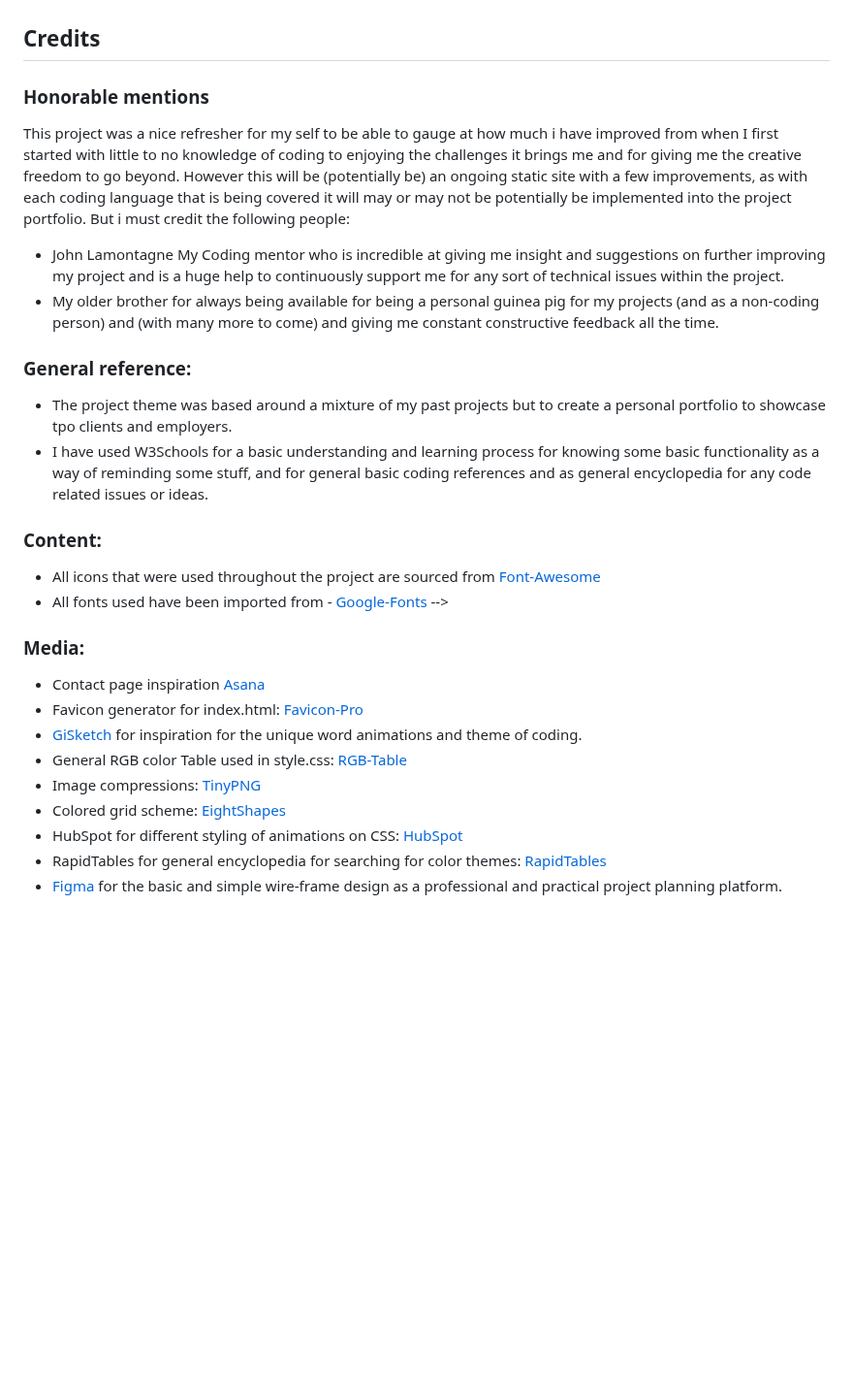
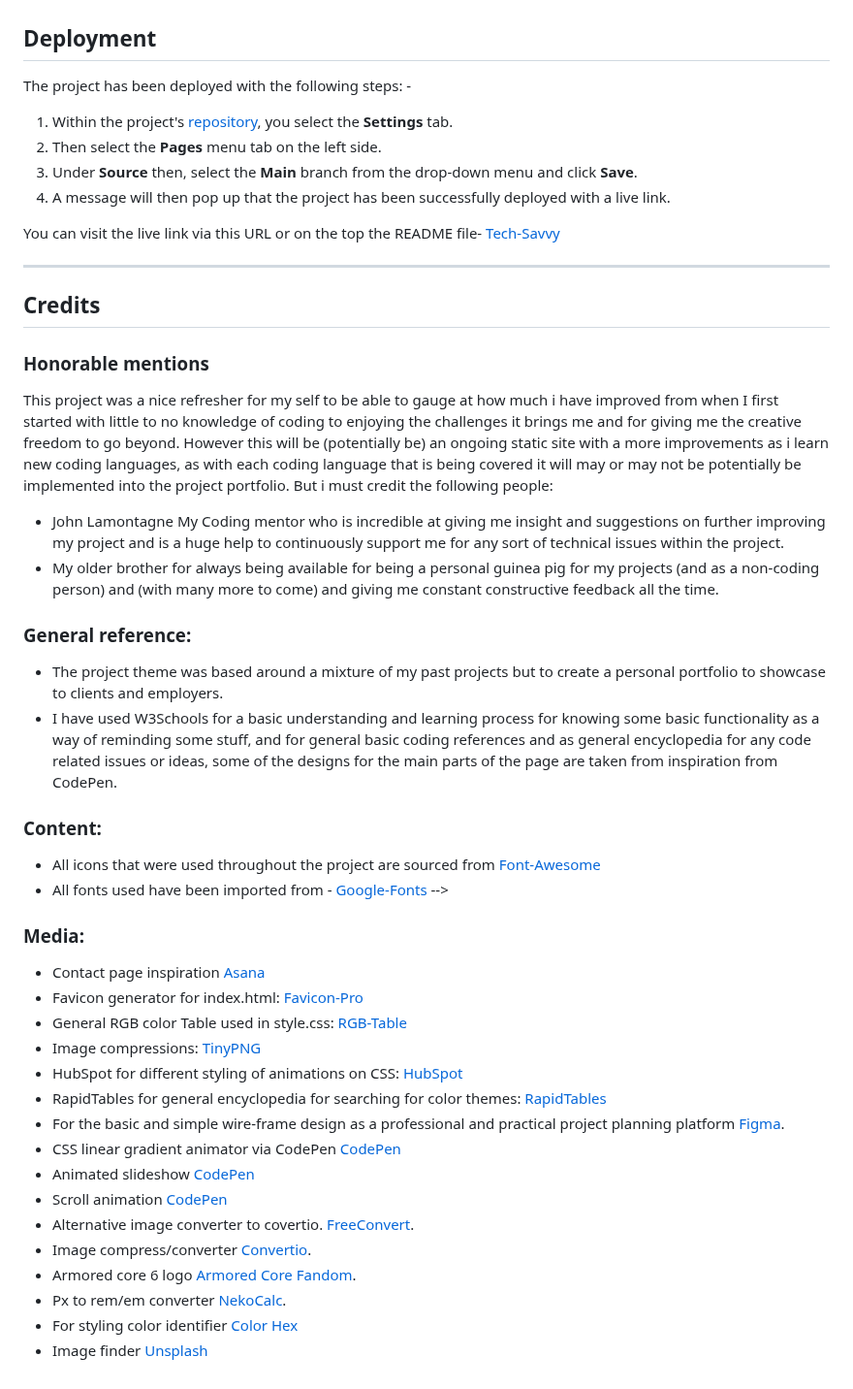
Before and after one commit to leebri101/Tech-Savvy, a Markdown page: README.md, the part around one of its changes. Shown at 97% size. GitHub-like rendering; blank space fills up the shorter version.

Commit message:
Deployment, credits and media links updated on README file

```diff
--- a/README.md
+++ b/README.md
@@ -168,27 +168,26 @@ Features used:
     * Different modes within the quiz for example:
         * A speed test to see how quick and accurate the user can answer the questions.
         * Different difficulites in place to challenge the user.
-***
+***-->
 ## **Deployment**
 The project has been deployed with the following steps: -
 
-1. Within the project's [repository](https://github.com/leebri101/Geographically-Challenged), you select the **Settings** tab.
+1. Within the project's [repository](https://github.com/leebri101/Tech-Savvy), you select the **Settings** tab.
 2. Then select the **Pages** menu tab on the left side.
 3. Under **Source** then, select the **Main** branch from the drop-down menu and click **Save**.
 4. A message will then pop up that the project has been successfully deployed with a live link.
 
-You can visit the live link via this URL - [Geographically Challenged](https://leebri101.github.io/Geographically-Challenged/)
+You can visit the live link via this URL or on the top the README file- [Tech-Savvy](https://leebri101.github.io/Tech-Savvy/)
 ***
--->
+
  ## **Credits**
 ### **Honorable mentions**
-This project was a nice refresher for my self to be able to gauge at how much i have improved from when I first started with little to no knowledge of coding to enjoying the challenges it brings me and for giving me the creative freedom to go beyond. However this will be (potentially be) an ongoing static site with a few improvements, as with each coding language that is being covered it will may or may not be potentially be implemented into the project portfolio. But i must credit the following people:
+This project was a nice refresher for my self to be able to gauge at how much i have improved from when I first started with little to no knowledge of coding to enjoying the challenges it brings me and for giving me the creative freedom to go beyond. However this will be (potentially be) an ongoing static site with a more improvements as i learn new coding languages, as with each coding language that is being covered it will may or may not be potentially be implemented into the project portfolio. But i must credit the following people:
  * John Lamontagne My Coding mentor who is incredible at giving me insight and suggestions on further improving my project and is a huge help to continuously support me for any sort of technical issues within the project.
 * My older brother for always being available for being a personal guinea pig for my projects (and as a non-coding person) and (with many more to come) and giving me constant constructive feedback all the time.
-
 ### **General reference:**
-* The project theme was based around a mixture of my past projects but to create a personal portfolio to showcase tpo clients and employers.
-* I have used W3Schools for a basic understanding and learning process for knowing some basic functionality as a way of reminding some stuff, and for general basic coding references and as general encyclopedia for any code related issues or ideas.
+* The project theme was based around a mixture of my past projects but to create a personal portfolio to showcase to clients and employers.
+* I have used W3Schools for a basic understanding and learning process for knowing some basic functionality as a way of reminding some stuff, and for general basic coding references and as general encyclopedia for any code related issues or ideas, some of the designs for the main parts of the page are taken from inspiration from CodePen.
 
 ### **Content:**
 * All icons that were used throughout the project are sourced from [Font-Awesome](https://fontawesome.com/)
@@ -197,19 +196,18 @@ This project was a nice refresher for my self to be able to gauge at how much i
 ### **Media:**
 * Contact page inspiration [Asana](https://asana.com/sales)
 * Favicon generator for index.html: [Favicon-Pro](https://www.favicon.pro/)
-* [GiSketch](https://gisketch.com/) for inspiration for the unique word animations and theme of coding.
 * General RGB color Table used in style.css: [RGB-Table](https://www.rapidtables.com/web/color/RGB_Color.html)
 * Image compressions: [TinyPNG](https://tinypng.com/)
-* Colored grid scheme: [EightShapes](https://contrast-grid.eightshapes.com/)
 * HubSpot for different styling of animations on CSS: [HubSpot](https://blog.hubspot.com/website/css-hover-animation)
 * RapidTables for general encyclopedia for searching for color themes: [RapidTables](https://www.rapidtables.com/web/color/RGB_Color.html)
-* [Figma](https://www.figma.com/?fuid=) for the basic and simple wire-frame design as a professional and practical project planning platform.
+* For the basic and simple wire-frame design as a professional and practical project planning platform [Figma](https://www.figma.com/?fuid=).
+* CSS linear gradient animator via CodePen [CodePen](https://codepen.io/baarbaracrr/pen/KKovmGb)
+* Animated slideshow [CodePen](https://codepen.io/mattfried/pen/LJNXVz)
+* Scroll animation [CodePen](https://codepen.io/donovanh/pen/rmzNZJ)
+* Alternative image converter to covertio. [FreeConvert](https://www.freeconvert.com/).
+* Image compress/converter [Convertio](https://convertio.co/).
+*  Armored core 6 logo [Armored Core Fandom](https://armoredcore.fandom.com/wiki/ARMORED_CORE_VI_FIRES_OF_RUBICON/Emblems).
+* Px to rem/em converter [NekoCalc](https://nekocalc.com/px-to-rem-converter).
+* For styling color identifier [Color Hex](https://www.color-hex.com/)
+* Image finder [Unsplash](https://unsplash.com/)
 <!--
-* (https://www.eggradients.com/gradient/thin-saz)
-* (https://nekocalc.com/px-to-rem-converter)px to rem converter
-* (https://codepen.io/baarbaracrr/pen/KKovmGb) css linear gradient animator via CodePen
-* (https://unsplash.com/) image source finder
-* (https://convertio.co/) image compress/converter
-* (https://codepen.io/mattfried/pen/LJNXVz) Animated slideshow
-* (https://codepen.io/donovanh/pen/rmzNZJ) scroll animation
-* (https://armoredcore.fandom.com/wiki/ARMORED_CORE_VI_FIRES_OF_RUBICON/Emblems) armored core 6 logo
```
Also changed, not shown: other parts of README.md (+1 -1 lines).
